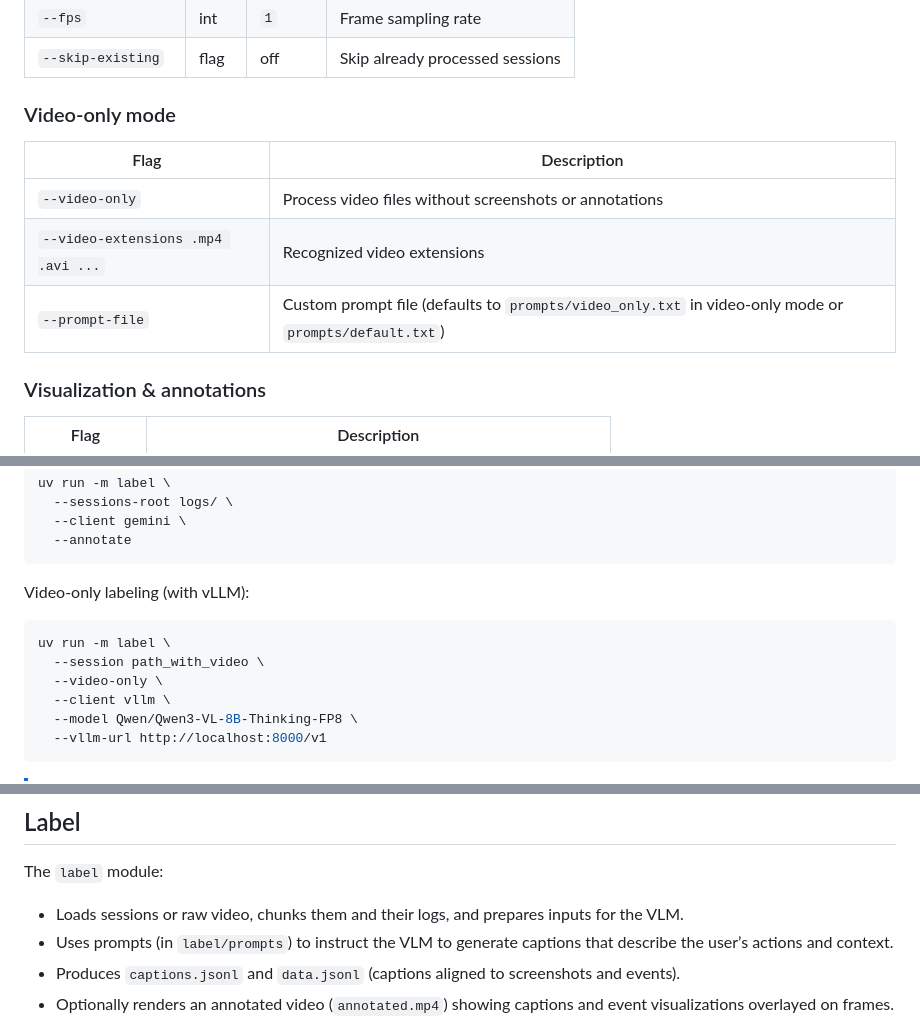
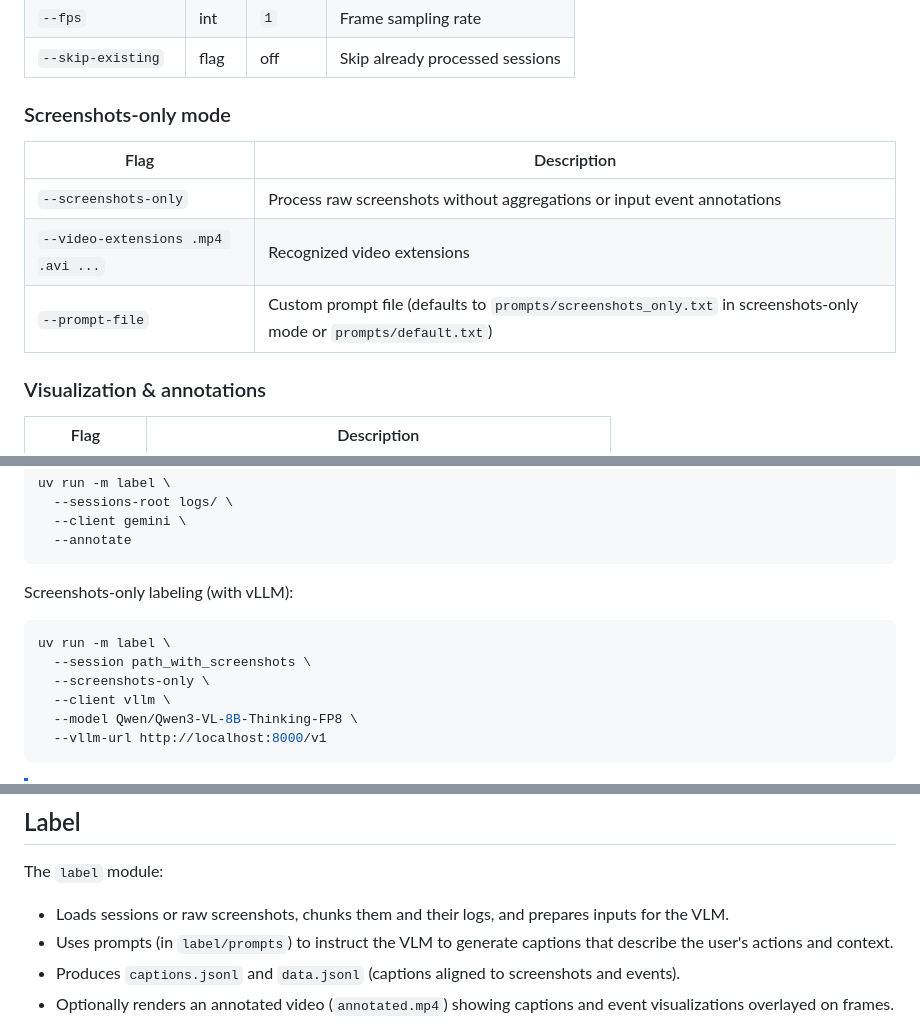
Before and after one commit to GeneralUserModels/pack, a Markdown page: README.md, 3 parts joined by grey strips. GitHub-like rendering.

Commit message:
change docs to screenshot mode

````diff
--- a/README.md
+++ b/README.md
@@ -97,13 +97,13 @@ logs/session_name
 | `--fps`            | int  | `1`     | Frame sampling rate             |
 | `--skip-existing`  | flag | off     | Skip already processed sessions |
 
-### Video-only mode
+### Screenshots-only mode
 
-| Flag                               | Description                                                                                           |
-| ---------------------------------- | ----------------------------------------------------------------------------------------------------- |
-| `--video-only`                     | Process video files without screenshots or annotations                                                |
-| `--video-extensions .mp4 .avi ...` | Recognized video extensions                                                                           |
-| `--prompt-file`                    | Custom prompt file (defaults to `prompts/video_only.txt` in video-only mode or `prompts/default.txt`) |
+| Flag                               | Description                                                                                                   |
+| ---------------------------------- | ------------------------------------------------------------------------------------------------------------- |
+| `--screenshots-only`               | Process raw screenshots without aggregations or input event annotations                                       |
+| `--video-extensions .mp4 .avi ...` | Recognized video extensions                                                                                   |
+| `--prompt-file`                    | Custom prompt file (defaults to `prompts/screenshots_only.txt` in screenshots-only mode or `prompts/default.txt`) |
 
 ### Visualization & annotations
 
@@ -162,12 +162,12 @@ uv run -m label \
   --annotate
 ```
 
-Video-only labeling (with vLLM):
+Screenshots-only labeling (with vLLM):
 
 ```bash
 uv run -m label \
-  --session path_with_video \
-  --video-only \
+  --session path_with_screenshots \
+  --screenshots-only \
   --client vllm \
   --model Qwen/Qwen3-VL-8B-Thinking-FP8 \
   --vllm-url http://localhost:8000/v1
@@ -213,8 +213,8 @@ Aggregation flow (high level):
 
 The `label` module:
 
-* Loads sessions or raw video, chunks them and their logs, and prepares inputs for the VLM.
-* Uses prompts (in `label/prompts`) to instruct the VLM to generate captions that describe the user’s actions and context.
+* Loads sessions or raw screenshots, chunks them and their logs, and prepares inputs for the VLM.
+* Uses prompts (in `label/prompts`) to instruct the VLM to generate captions that describe the user's actions and context.
 * Produces `captions.jsonl` and `data.jsonl` (captions aligned to screenshots and events).
 * Optionally renders an annotated video (`annotated.mp4`) showing captions and event visualizations overlayed on frames.
 
````
Also changed, not shown: other parts of README.md (+1 -1 lines).
